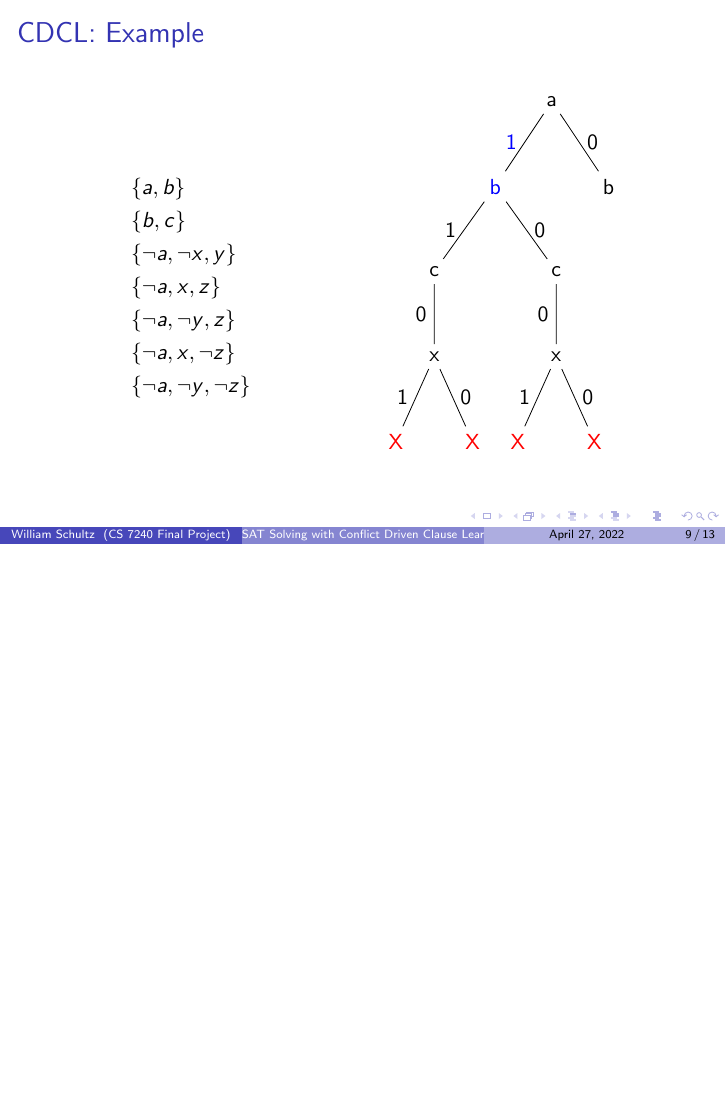
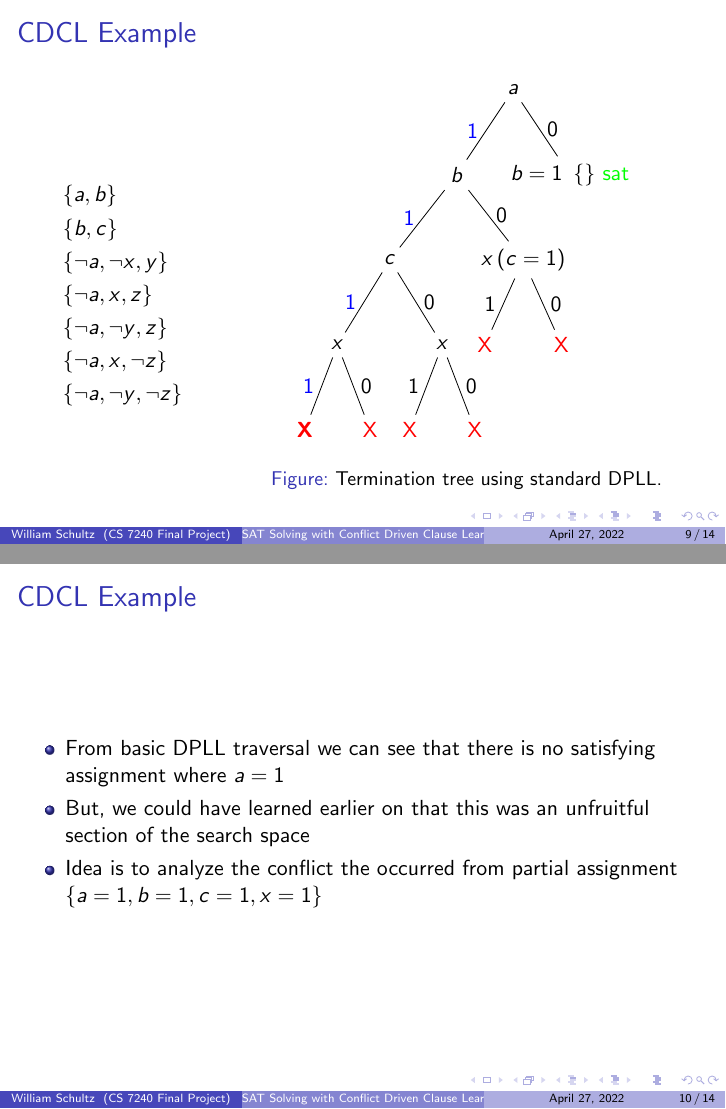
Before and after one commit to will62794/mysat, LaTeX slides (report/presentation/cs7240-sp22-schultz_william-cdclsat.tex, which reads report/presentation/figures/dpll-conflicts-example-tree.tex): page 29 of 34 before the commit and pages 29 and 30 of 35 after it, the two joined at a grey line, the shorter picture padded with empty space. Compiled offline with pdfLaTeX.

Commit message:
Save updates to presentation

```diff
--- a/report/presentation/cs7240-sp22-schultz_william-cdclsat.tex
+++ b/report/presentation/cs7240-sp22-schultz_william-cdclsat.tex
@@ -134,11 +134,11 @@
 \end{itemize}
 \end{frame}
 
-\begin{frame}{CDCL: Example}
+\begin{frame}{CDCL Example}
 
     \begin{columns}
         % CNF formula.
-        \begin{column}{0.45\textwidth}
+        \begin{column}{0.25\textwidth}
             \begin{align*}
                 &\{a,b\}\\
                 &\{b,c\}\\
@@ -151,14 +151,25 @@
         \end{column}
 
         % DPLL/CDCL search tree.
-        \begin{column}{0.45\textwidth}
+        \begin{column}{0.65\textwidth}
+            \begin{figure}
+                \input{figures/dpll-conflicts-example-tree.tex}
+                \caption{Termination tree using standard DPLL.}
+            \end{figure}
             % \begin{center}
-            \input{figures/dpll-conflicts-example-tree.tex}
             % \end{center}
         \end{column}
     \end{columns}
+\end{frame}
 
+\begin{frame}{CDCL Example}
+\begin{itemize}
+    \item From basic DPLL traversal we can see that there is no satisfying assignment where $a=1$
+    \item But, we could have learned earlier on that this was an unfruitful section of the search space
+    \item Idea is to analyze the conflict the occurred from partial assignment $\{a=1,b=1,c=1,x=1\}$
+\end{itemize}
 \end{frame}
+
 
 \begin{frame}{CDCL: Implication Graph}
 \begin{itemize}
--- a/report/presentation/figures/dpll-conflicts-example-tree.tex
+++ b/report/presentation/figures/dpll-conflicts-example-tree.tex
@@ -1,23 +1,29 @@
 \begin{tikzpicture}
-    \node {a} [sibling distance = 2.0cm]
+    \node {$a$} [sibling distance = 2.0cm]
     child [] {node {
-            \only<1-2>{b}\only<3->{\textcolor{blue}{b}}
-            } [sibling distance =2.15cm]
+            \only<1->{$b$}
+            % \only<3->{\textcolor{blue}{b}}
+            } [sibling distance =2.35cm]
         % c=1
-        child [] {node {\only<3->{c}} [sibling distance = 1.35cm]
-            child [] {node {x}
+        child [] {node {\only<1->{$c$}} [sibling distance = 1.85cm]
+            child [] {node {$x$} [sibling distance = 1.15cm]
+                child [] {node  {\only<1-2>{\red{X}}\only<3->{\textbf{\red{X}}}} edge from parent [] node [left]{\only<1-2>{1}\only<3->{\textcolor{blue}{1}}}}
+                child [] {node {\red{X}} edge from parent [] node [right]{0}}
+            edge from parent [] node [left]{\only<1-2>{1}\only<3->{\textcolor{blue}{1}}}}
+            child [] {node {$x$} [sibling distance = 1.15cm]
                 child [] {node  {\red{X}} edge from parent [] node [left]{1}}
                 child [] {node {\red{X}} edge from parent [] node [right]{0}}
-            edge from parent [] node [left]{0}}
-        edge from parent [] node [left]{\only<3->{1}}}
+            edge from parent [] node [right]{0}}
+        edge from parent [] node [left]{\only<1-2>{1}\only<3->{\textcolor{blue}{1}}}}
         % c=0
-        child [] {node {c} [sibling distance =1.35cm]
-            child [] {node {x}
+        child [] {node {$x \, (c=1)$} [sibling distance =1.35cm]
+            % child [] {node {$x$}
             child [] {node {\red{X}} edge from parent [] node [left]{1}}
             child [] {node {\red{X}} edge from parent [] node [right]{0}}
-        edge from parent [] node [left]{0}}
+        % edge from parent [] node [left]{0}}
         edge from parent [] node [right]{0}}
     edge from parent [] node [left]{\only<1-2>{1}\only<3->{\textcolor{blue}{1}}}}
-    child [] {node {b}
+    % a = 0.
+    child [] {node {$b=1$\, $\{\}$ \green{sat}}
     edge from parent [] node [right]{0}};
 \end{tikzpicture}
```
Also changed, not shown: report/presentation/cs7240-sp22-schultz_william-cdclsat.pdf.
